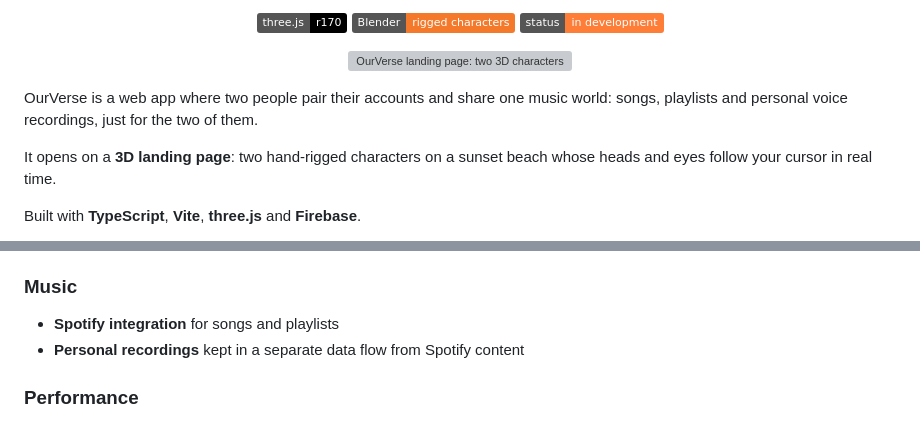
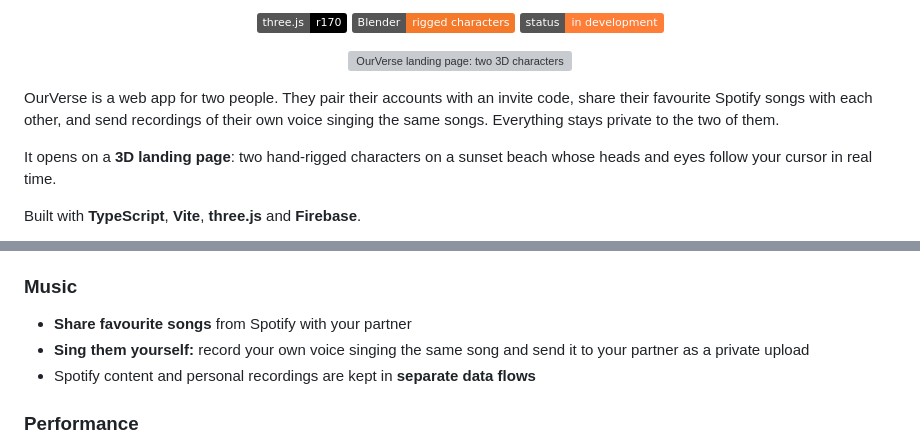
Before and after one commit to Darshil2903/OurVerse, a Markdown page: README.md, 2 parts joined by grey strips. GitHub-like rendering; badges without logos; grey boxes are pictures that could not be loaded.

Commit message:
Describe OurVerse song and voice sharing

```diff
--- a/README.md
+++ b/README.md
@@ -12,7 +12,7 @@
   <img src="docs/landing-page.png" alt="OurVerse landing page: two 3D characters on a sunset beach" width="860" />
 </p>
 
-OurVerse is a web app where two people pair their accounts and share one music world: songs, playlists and personal voice recordings, just for the two of them.
+OurVerse is a web app for two people. They pair their accounts with an invite code, share their favourite Spotify songs with each other, and send recordings of their own voice singing the same songs. Everything stays private to the two of them.
 
 It opens on a **3D landing page**: two hand-rigged characters on a sunset beach whose heads and eyes follow your cursor in real time.
 
@@ -33,8 +33,9 @@ Built with **TypeScript**, **Vite**, **three.js** and **Firebase**.
 - **Validated private uploads** for personal voice recordings
 
 ### Music
-- **Spotify integration** for songs and playlists
-- **Personal recordings** kept in a separate data flow from Spotify content
+- **Share favourite songs** from Spotify with your partner
+- **Sing them yourself:** record your own voice singing the same song and send it to your partner as a private upload
+- Spotify content and personal recordings are kept in **separate data flows**
 
 ### Performance
 - **Scoped real-time listeners** that subscribe only to the data on screen, with **pagination** and **incremental updates**
```
